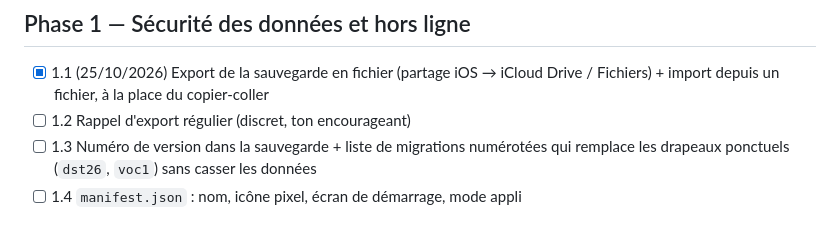
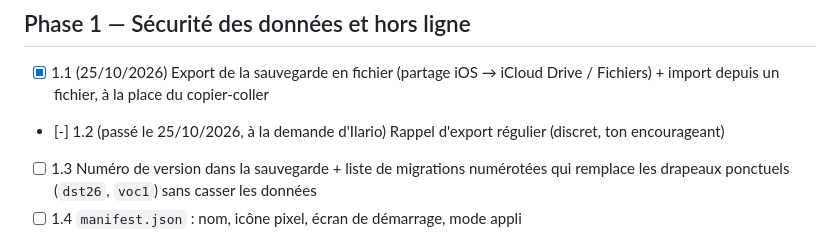
Before and after one commit to ilarioaubry/XP-GAME, a Markdown page: FEUILLE-DE-ROUTE.md, the part around the change. Drawn GitHub-style.

Commit message:
Feuille de route : étape 1.2 passée
Co-Authored-By: Claude Opus 5.5 <noreply@anthropic.com>
Claude-Session: https://claude.ai/code/session_011YHRxh6YjCp8g2RSEDR9go

```diff
--- a/FEUILLE-DE-ROUTE.md
+++ b/FEUILLE-DE-ROUTE.md
@@ -22,7 +22,7 @@ Les éléments marqués **(décision)** demandent un choix d'Ilario avant de con
 ## Phase 1 — Sécurité des données et hors ligne
 
 - [x] 1.1 (25/10/2026) Export de la sauvegarde en fichier (partage iOS → iCloud Drive / Fichiers) + import depuis un fichier, à la place du copier-coller
-- [ ] 1.2 Rappel d'export régulier (discret, ton encourageant)
+- [-] 1.2 (passé le 25/10/2026, à la demande d'Ilario) Rappel d'export régulier (discret, ton encourageant)
 - [ ] 1.3 Numéro de version dans la sauvegarde + liste de migrations numérotées qui remplace les drapeaux ponctuels (`dst26`, `voc1`) sans casser les données
 - [ ] 1.4 `manifest.json` : nom, icône pixel, écran de démarrage, mode appli
 - [ ] 1.5 Service worker : l'appli s'ouvre sans réseau
```
